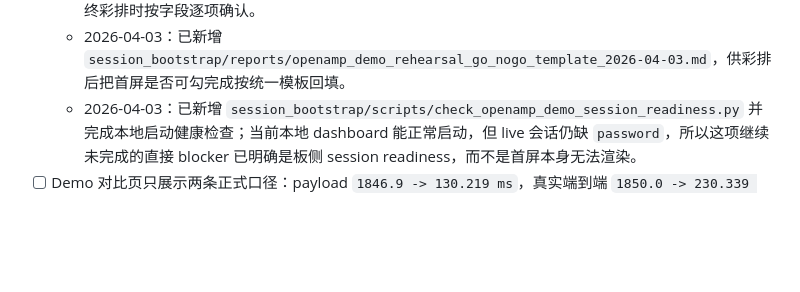
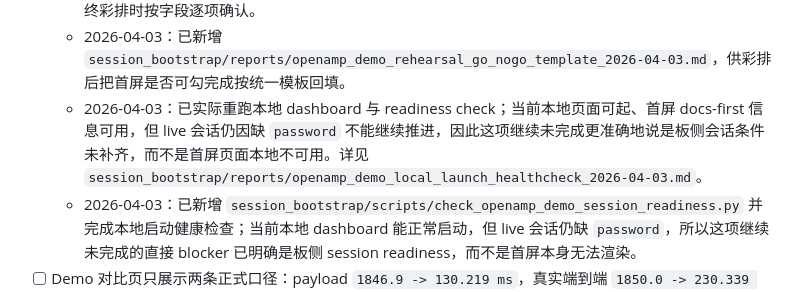
Before and after one commit to RUNZHI01/Semantic-Communication, a Markdown page: session_bootstrap/tasks/赛题对齐后续执行总清单_2026-03-13.md, the part around the change. GitHub-like rendering; blank space fills up the shorter version.

Commit message:
tasks: reflect local demo launch blocker

```diff
--- a/session_bootstrap/tasks/赛题对齐后续执行总清单_2026-03-13.md
+++ b/session_bootstrap/tasks/赛题对齐后续执行总清单_2026-03-13.md
@@ -73,6 +73,7 @@
   - 2026-04-03：已进一步补 `session_bootstrap/reports/openamp_demo_open_items_split_2026-04-03.md`，明确这项现在属于 `docs frozen / pending presentation-day verification`，而不是继续缺少首屏字段定义。
   - 2026-04-03：已把首屏核对动作纳入 `session_bootstrap/reports/openamp_demo_presentation_day_checklist_2026-04-03.md`，便于最终彩排时按字段逐项确认。
   - 2026-04-03：已新增 `session_bootstrap/reports/openamp_demo_rehearsal_go_nogo_template_2026-04-03.md`，供彩排后把首屏是否可勾完成按统一模板回填。
+  - 2026-04-03：已实际重跑本地 dashboard 与 readiness check；当前本地页面可起、首屏 docs-first 信息可用，但 live 会话仍因缺 `password` 不能继续推进，因此这项继续未完成更准确地说是板侧会话条件未补齐，而不是首屏页面本地不可用。详见 `session_bootstrap/reports/openamp_demo_local_launch_healthcheck_2026-04-03.md`。
   - 2026-04-03：已新增 `session_bootstrap/scripts/check_openamp_demo_session_readiness.py` 并完成本地启动健康检查；当前本地 dashboard 能正常启动，但 live 会话仍缺 `password`，所以这项继续未完成的直接 blocker 已明确是板侧 session readiness，而不是首屏本身无法渲染。
 - [ ] Demo 对比页只展示两条正式口径：payload `1846.9 -> 130.219 ms`，真实端到端 `1850.0 -> 230.339 ms/image`。 详细文档：`session_bootstrap/PROGRESS_LOG.md`；`paper/飞腾赛题对齐与系统重构建议_2026-03-13.md`
   - 2026-03-18：当前第三幕已不再建议继续使用 baseline TVM live；最新代码已切到“**Current real live + PyTorch baseline / PyTorch live**”口径，因此本条需要在最终答辩版中改写，不宜继续机械保留 `baseline TVM -> current TVM` 的旧表述。
```
